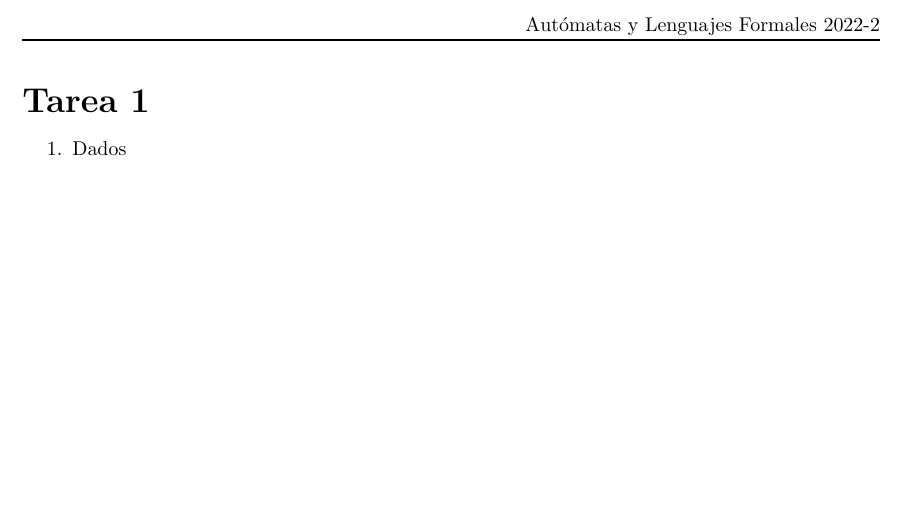
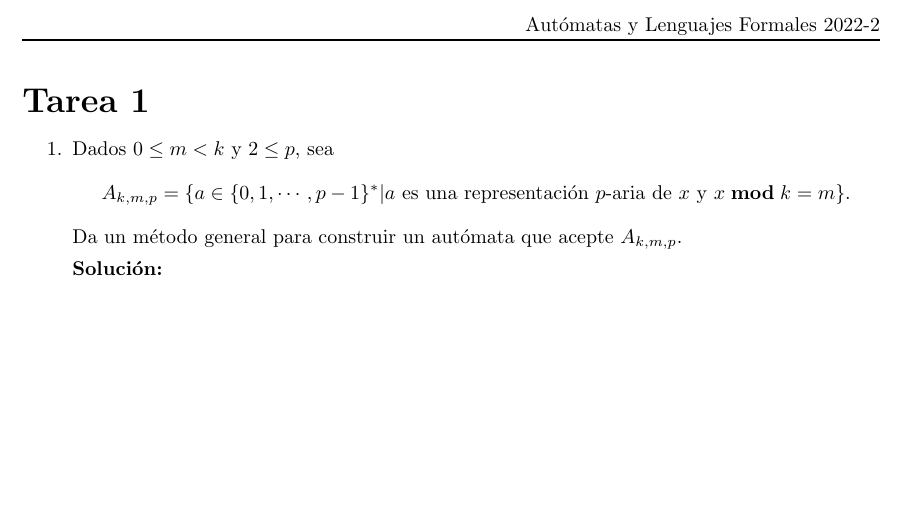
Before and after one commit to Aguilera450/Automata_and_Formal_Languages., a LaTeX problem sheet (Tarea01/Tarea01.tex): part of page 2 of 2, cut so that both start at the same text. Compiled offline with pdfLaTeX.

Commit message:
UPDATE: escribiendo el ejercicio 1.

```diff
--- a/Tarea01/Tarea01.tex
+++ b/Tarea01/Tarea01.tex
@@ -90,6 +90,12 @@
 %%%%%%%%%%%%%%%%%%%%%%%%%%%%%%%%%%%%%%%%%%%%%%%%%%%%%
 \section*{\LARGE{Tarea 1}}
 \begin{enumerate}
-\item Dados
+\item Dados $0 \leq m < k$ y $2 \leq p$, sea
+  \[
+  A_{k, m, p} = \{a \in \{0, 1, \dotsm, p-1\}^{*} | a \text{ es una representación $p$-aria de $x$ y $x\; \mathbf{mod}\; k = m$}\}.
+  \]
+  Da un método general para construir un autómata que acepte $A_{k, m, p}$.
+
+  \textbf{Solución:}
 \end{enumerate}
 \end{document}
```
Also changed, not shown: Tarea01/Tarea01.pdf.
